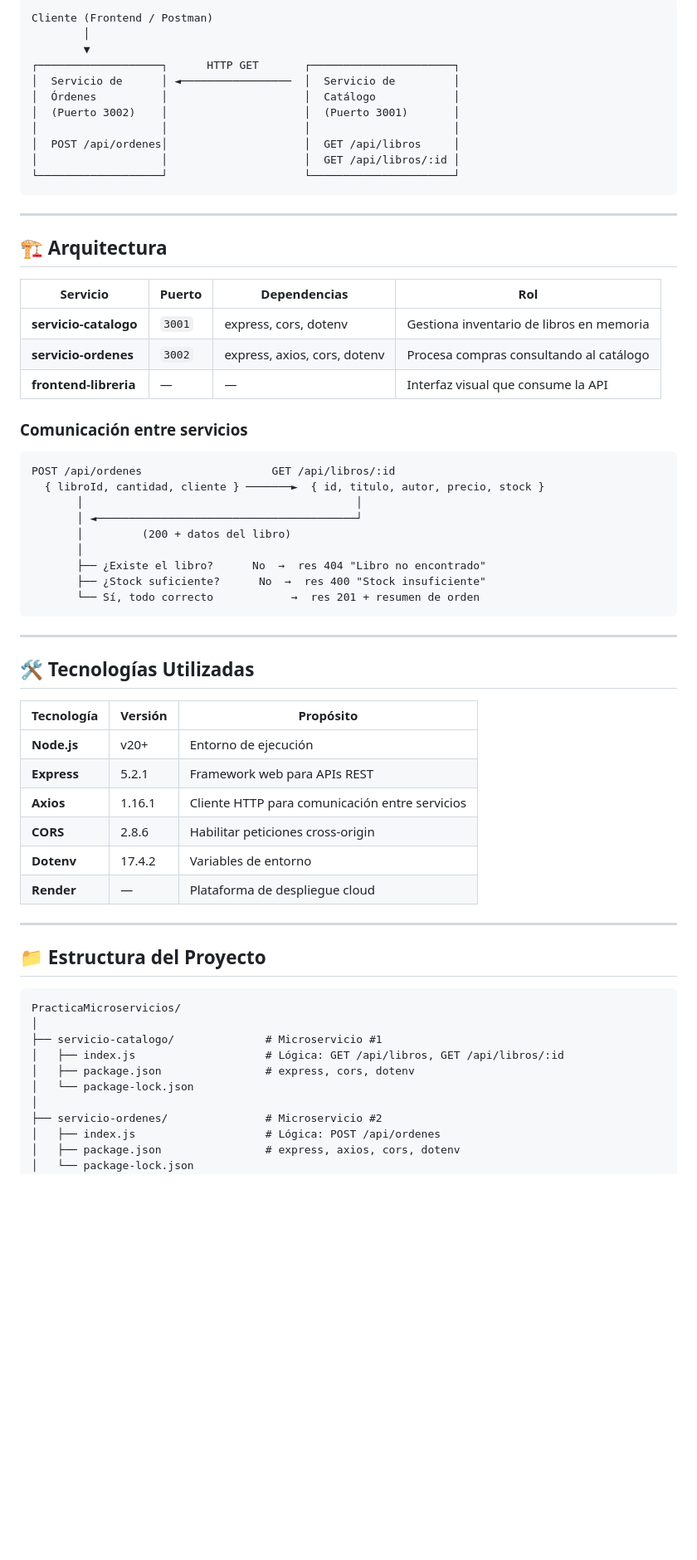
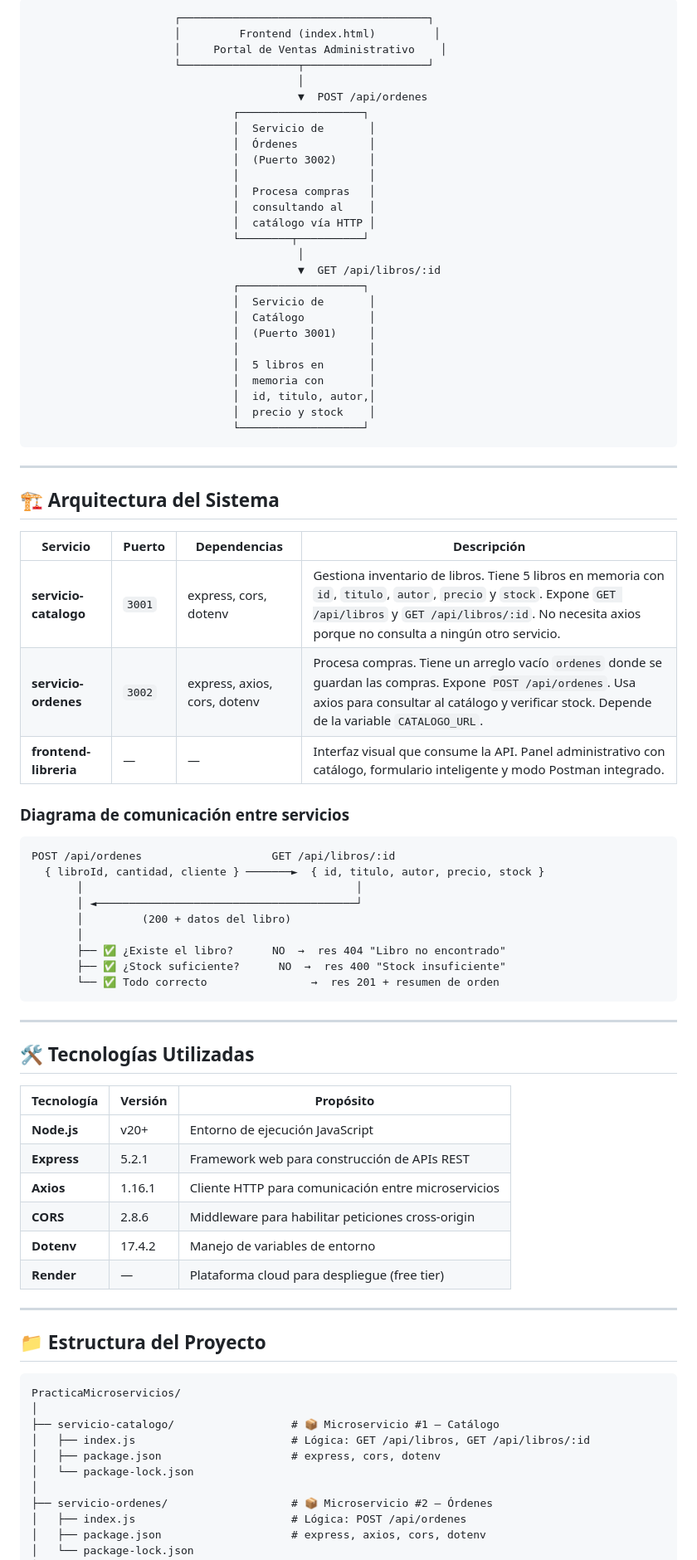
Before and after one commit to carlosarielcuadrascamacho-svg/PracticaMicroservicios, a Markdown page: README.md, the part around one of its changes. Shown at 83% size. GitHub-like rendering; blank space fills up the shorter version.

````diff
--- a/README.md
+++ b/README.md
@@ -38,29 +50,45 @@ Sistema backend de una **librería en línea** construido con una arquitectura d
 
 ```
-Cliente (Frontend / Postman)
-        │
-        ▼
-┌───────────────────┐      HTTP GET       ┌──────────────────────┐
-│  Servicio de      │ ◄─────────────────  │  Servicio de         │
-│  Órdenes          │                     │  Catálogo            │
-│  (Puerto 3002)    │                     │  (Puerto 3001)       │
-│                   │                     │                      │
-│  POST /api/ordenes│                     │  GET /api/libros     │
-│                   │                     │  GET /api/libros/:id │
-└───────────────────┘                     └──────────────────────┘
+                      ┌──────────────────────────────────────┐
+                      │         Frontend (index.html)         │
+                      │     Portal de Ventas Administrativo    │
+                      └──────────────────┬───────────────────┘
+                                         │
+                                         ▼  POST /api/ordenes
+                               ┌───────────────────┐
+                               │  Servicio de       │
+                               │  Órdenes           │
+                               │  (Puerto 3002)     │
+                               │                    │
+                               │  Procesa compras   │
+                               │  consultando al    │
+                               │  catálogo vía HTTP │
+                               └────────┬──────────┘
+                                         │
+                                         ▼  GET /api/libros/:id
+                               ┌───────────────────┐
+                               │  Servicio de       │
+                               │  Catálogo          │
+                               │  (Puerto 3001)     │
+                               │                    │
+                               │  5 libros en       │
+                               │  memoria con       │
+                               │  id, titulo, autor,│
+                               │  precio y stock    │
+                               └───────────────────┘
 ```
 
 ---
 
-## 🏗 Arquitectura
+## 🏗 Arquitectura del Sistema
 
-| Servicio | Puerto | Dependencias | Rol |
-|----------|--------|-------------|-----|
-| **servicio-catalogo** | `3001` | express, cors, dotenv | Gestiona inventario de libros en memoria |
-| **servicio-ordenes** | `3002` | express, axios, cors, dotenv | Procesa compras consultando al catálogo |
-| **frontend-libreria** | — | — | Interfaz visual que consume la API |
+| Servicio | Puerto | Dependencias | Descripción |
+|----------|--------|-------------|-------------|
+| **servicio-catalogo** | `3001` | express, cors, dotenv | Gestiona inventario de libros. Tiene 5 libros en memoria con `id`, `titulo`, `autor`, `precio` y `stock`. Expone `GET /api/libros` y `GET /api/libros/:id`. No necesita axios porque no consulta a ningún otro servicio. |
+| **servicio-ordenes** | `3002` | express, axios, cors, dotenv | Procesa compras. Tiene un arreglo vacío `ordenes` donde se guardan las compras. Expone `POST /api/ordenes`. Usa axios para consultar al catálogo y verificar stock. Depende de la variable `CATALOGO_URL`. |
+| **frontend-libreria** | — | — | Interfaz visual que consume la API. Panel administrativo con catálogo, formulario inteligente y modo Postman integrado. |
 
-### Comunicación entre servicios
+### Diagrama de comunicación entre servicios
 
 ```
 POST /api/ordenes                    GET /api/libros/:id
@@ -69,9 +97,9 @@ POST /api/ordenes                    GET /api/libros/:id
        │ ◄────────────────────────────────────────┘
        │         (200 + datos del libro)
        │
-       ├── ¿Existe el libro?      No  →  res 404 "Libro no encontrado"
-       ├── ¿Stock suficiente?      No  →  res 400 "Stock insuficiente"
-       └── Sí, todo correcto            →  res 201 + resumen de orden
+       ├── ✅ ¿Existe el libro?      NO  →  res 404 "Libro no encontrado"
+       ├── ✅ ¿Stock suficiente?      NO  →  res 400 "Stock insuficiente"
+       └── ✅ Todo correcto                →  res 201 + resumen de orden
 ```
 
 ---
@@ -80,12 +108,12 @@ POST /api/ordenes                    GET /api/libros/:id
 
 | Tecnología | Versión | Propósito |
 |-----------|---------|-----------|
-| **Node.js** | v20+ | Entorno de ejecución |
-| **Express** | 5.2.1 | Framework web para APIs REST |
-| **Axios** | 1.16.1 | Cliente HTTP para comunicación entre servicios |
-| **CORS** | 2.8.6 | Habilitar peticiones cross-origin |
-| **Dotenv** | 17.4.2 | Variables de entorno |
-| **Render** | — | Plataforma de despliegue cloud |
+| **Node.js** | v20+ | Entorno de ejecución JavaScript |
+| **Express** | 5.2.1 | Framework web para construcción de APIs REST |
+| **Axios** | 1.16.1 | Cliente HTTP para comunicación entre microservicios |
+| **CORS** | 2.8.6 | Middleware para habilitar peticiones cross-origin |
+| **Dotenv** | 17.4.2 | Manejo de variables de entorno |
+| **Render** | — | Plataforma cloud para despliegue (free tier) |
 
 ---
 
@@ -94,13 +122,13 @@ POST /api/ordenes                    GET /api/libros/:id
 ```
 PracticaMicroservicios/
 │
-├── servicio-catalogo/              # Microservicio #1
-│   ├── index.js                    # Lógica: GET /api/libros, GET /api/libros/:id
-│   ├── package.json                # express, cors, dotenv
+├── servicio-catalogo/                  # 📦 Microservicio #1 — Catálogo
+│   ├── index.js                        # Lógica: GET /api/libros, GET /api/libros/:id
+│   ├── package.json                    # express, cors, dotenv
 │   └── package-lock.json
 │
-├── servicio-ordenes/               # Microservicio #2
-│   ├── index.js                    # Lógica: POST /api/ordenes
-│   ├── package.json                # express, axios, cors, dotenv
+├── servicio-ordenes/                   # 📦 Microservicio #2 — Órdenes
+│   ├── index.js                        # Lógica: POST /api/ordenes
+│   ├── package.json                    # express, axios, cors, dotenv
 │   └── package-lock.json
 │
````
Also changed, not shown: other parts of README.md (+213 -175 lines), Imagenes/CompraExitosa201.png (added), Imagenes/ImagenPantallaCompleta.png (added), Imagenes/LibroNoEncontrado404.png (added), Imagenes/PantallaCompletaOrdenEjecutada.png (added), Imagenes/StockInsuficiente400.png (added).
